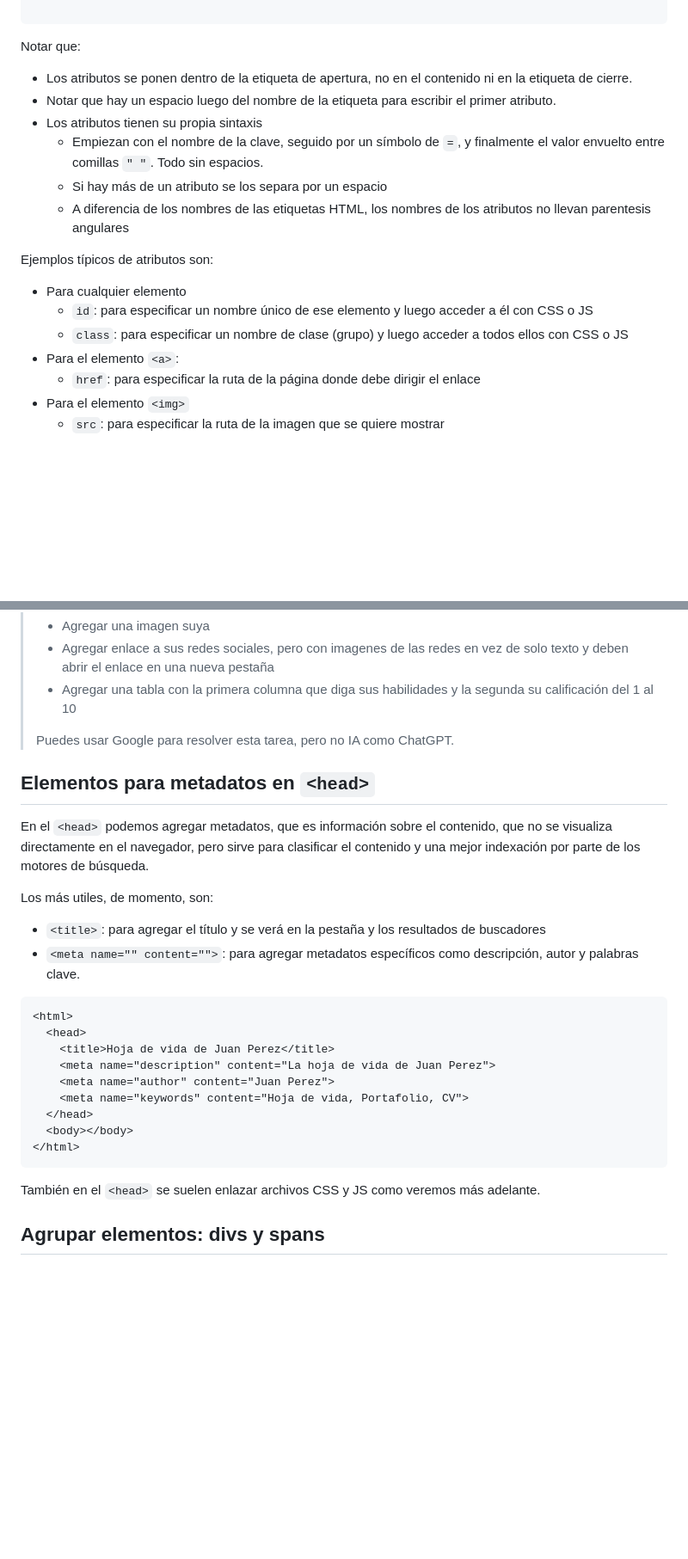
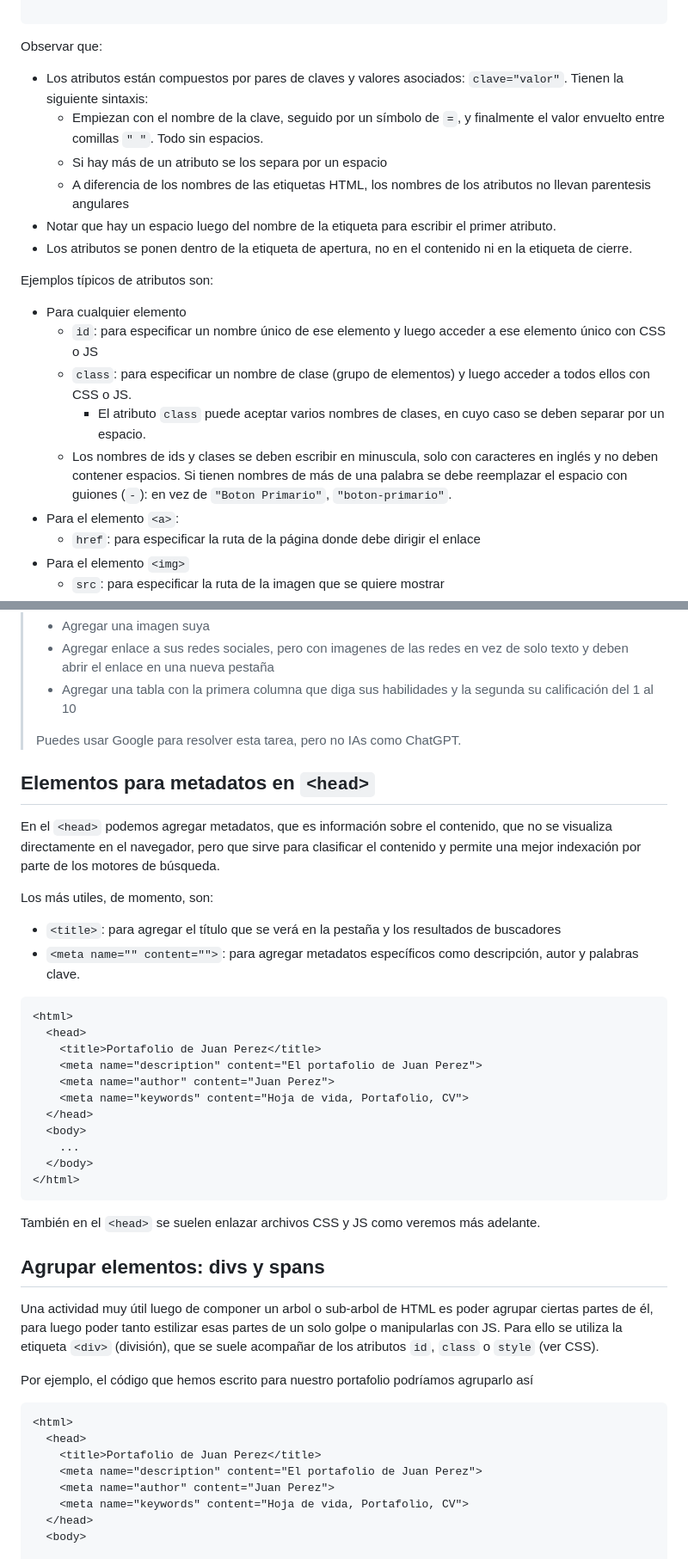
Before and after one commit to lab-tecnosocial/curso-programacionweb, a Markdown page: 02-html/README.md, 2 parts joined by grey strips. Shown: that part at 86% size. Rendered like a GitHub page; blank space fills up the shorter version.

````diff
--- a/02-html/README.md
+++ b/02-html/README.md
@@ -40,18 +45,20 @@ Asimismo los elementos HTML pueden tener atributos, que proveen información adi
 </etiqueta>
 
 ```
-Notar que:
-- Los atributos se ponen dentro de la etiqueta de apertura, no en el contenido ni en la etiqueta de cierre.
-- Notar que hay un espacio luego del nombre de la etiqueta para escribir el primer atributo.
-- Los atributos tienen su propia sintaxis
+Observar que:
+- Los atributos están compuestos por pares de claves y valores asociados: `clave="valor"`. Tienen la siguiente sintaxis:
   - Empiezan con el nombre de la clave, seguido por un símbolo de `=`, y finalmente el valor envuelto entre comillas `" "`. Todo sin espacios.
   - Si hay más de un atributo se los separa por un espacio
   - A diferencia de los nombres de las etiquetas HTML, los nombres de los atributos no llevan parentesis angulares
+- Notar que hay un espacio luego del nombre de la etiqueta para escribir el primer atributo.
+- Los atributos se ponen dentro de la etiqueta de apertura, no en el contenido ni en la etiqueta de cierre.
 
 Ejemplos típicos de atributos son:
 - Para cualquier elemento
-  - `id`: para especificar un nombre único de ese elemento y luego acceder a él con CSS o JS
-  - `class`: para especificar un nombre de clase (grupo) y luego acceder a todos ellos con CSS o JS
+  - `id`: para especificar un nombre único de ese elemento y luego acceder a ese elemento único con CSS o JS
+  - `class`: para especificar un nombre de clase (grupo de elementos) y luego acceder a todos ellos con CSS o JS.
+    - El atributo `class` puede aceptar varios nombres de clases, en cuyo caso se deben separar por un espacio.
+  - Los nombres de ids y clases se deben escribir en minuscula, solo con caracteres en inglés y no deben contener espacios. Si tienen nombres de más de una palabra se debe reemplazar el espacio con guiones (`-`): en vez de `"Boton Primario"`, `"boton-primario"`.
 - Para el elemento `<a>`:
   - `href`: para especificar la ruta de la página donde debe dirigir el enlace
 - Para el elemento `<img>`
@@ -138,25 +145,27 @@ Ya en `<body>` podemos crear un sub-arbol de diversas maneras, por ejemplo si hi
 > - Agregar enlace a sus redes sociales, pero con imagenes de las redes en vez de solo texto y deben abrir el enlace en una nueva pestaña
 > - Agregar una tabla  con la primera columna que diga sus habilidades y la segunda su calificación del 1 al 10
 >
-> Puedes usar Google para resolver esta tarea, pero no IA como ChatGPT.
+> Puedes usar Google para resolver esta tarea, pero no IAs como ChatGPT.
 
 ## Elementos para metadatos en `<head>`
 
-En el `<head>` podemos agregar metadatos, que es información sobre el contenido, que no se visualiza directamente en el navegador, pero sirve para clasificar el contenido y una mejor indexación por parte de los motores de búsqueda.
+En el `<head>` podemos agregar metadatos, que es información sobre el contenido, que no se visualiza directamente en el navegador, pero que sirve para clasificar el contenido y permite una mejor indexación por parte de los motores de búsqueda.
 
 Los más utiles, de momento, son:
-- `<title>`: para agregar el título y se verá en la pestaña y los resultados de buscadores
+- `<title>`: para agregar el título que se verá en la pestaña y los resultados de buscadores
 - `<meta name="" content="">`: para agregar metadatos específicos como descripción, autor y palabras clave.
 
 ```html
 <html>
   <head>
-    <title>Hoja de vida de Juan Perez</title>
-    <meta name="description" content="La hoja de vida de Juan Perez">
+    <title>Portafolio de Juan Perez</title>
+    <meta name="description" content="El portafolio de Juan Perez">
     <meta name="author" content="Juan Perez">
     <meta name="keywords" content="Hoja de vida, Portafolio, CV">
   </head>
-  <body></body>
+  <body>
+    ...
+  </body>
 </html>
 ```
 
@@ -164,5 +173,16 @@ También en el `<head>` se suelen enlazar archivos CSS y JS como veremos más ad
 
 ## Agrupar elementos: divs y spans
 
+Una actividad muy útil luego de componer un arbol o sub-arbol de HTML es poder agrupar ciertas partes de él, para luego poder tanto estilizar esas partes de un solo golpe o manipularlas con JS. Para ello se utiliza la etiqueta `<div>` (división), que se suele acompañar de los atributos `id`, `class` o `style` (ver CSS).
 
+Por ejemplo, el código que hemos escrito para nuestro portafolio podríamos agruparlo así
+```html
+<html>
+  <head>
+    <title>Portafolio de Juan Perez</title>
+    <meta name="description" content="El portafolio de Juan Perez">
+    <meta name="author" content="Juan Perez">
+    <meta name="keywords" content="Hoja de vida, Portafolio, CV">
+  </head>
+  <body>
 
````
Also changed, not shown: other parts of 02-html/README.md (+76 -9 lines), 00-instalacion/README.md (+6 -4 lines), 01-introduccion/README.md (+15 -11 lines), 02-html/img/semantic-html.png (added).
